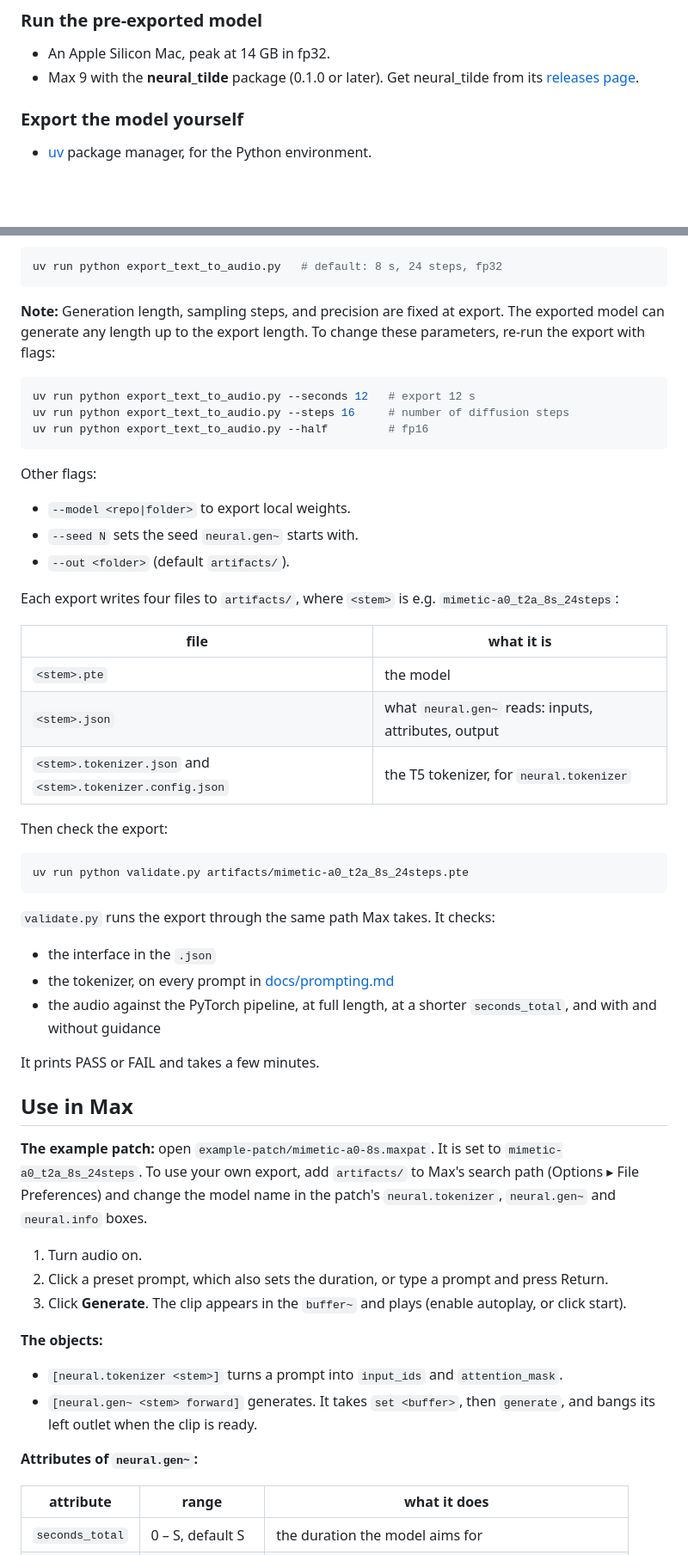
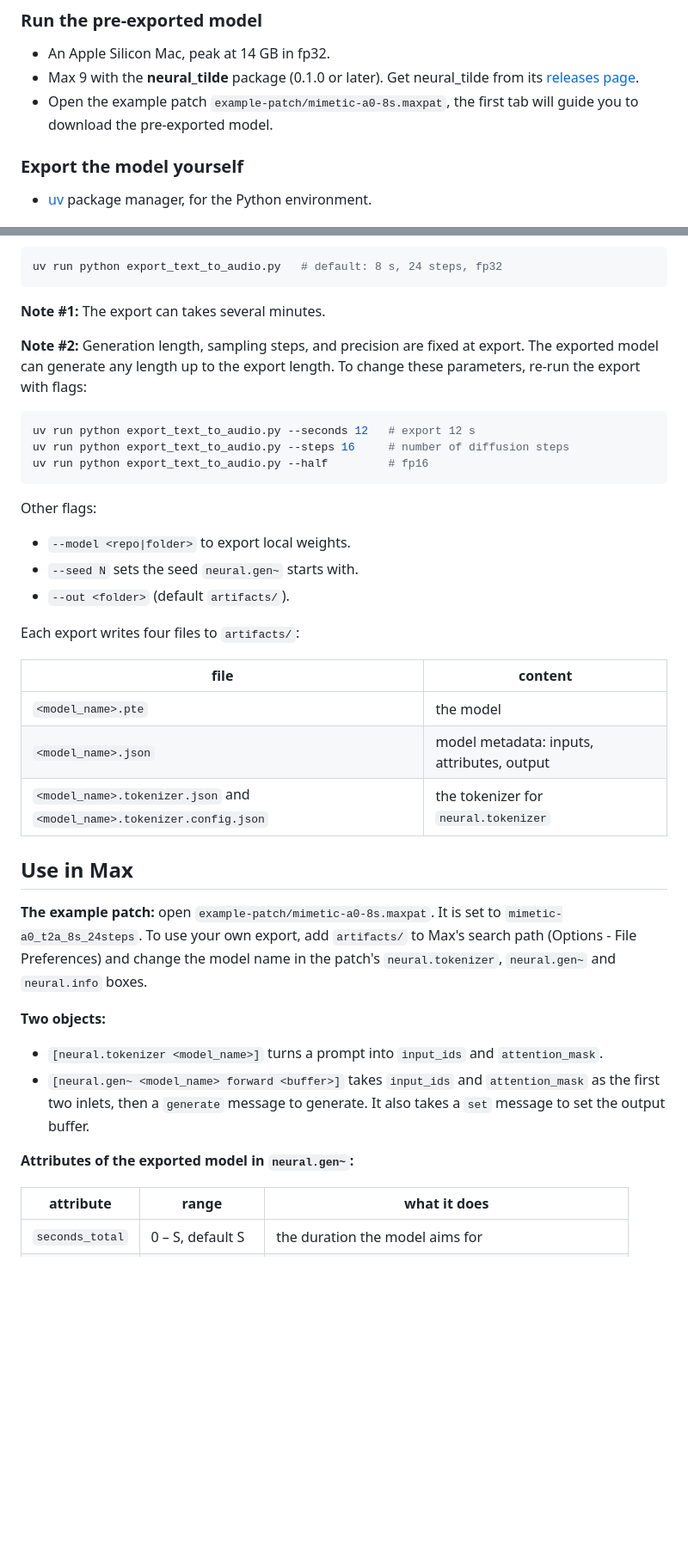
Before and after one commit to jasper-zheng/mimetic-a0, a Markdown page: mimetic_a0/maxmsp/README.md, 2 parts joined by grey strips. Shown at 86% size. Drawn GitHub-style; blank space fills up the shorter version.

````diff
--- a/mimetic_a0/maxmsp/README.md
+++ b/mimetic_a0/maxmsp/README.md
@@ -13,6 +13,7 @@ These scripts export mimetic-a0 to Max/MSP, using the [`neural.gen~`](https://gi
 ### Run the pre-exported model
 - An Apple Silicon Mac, peak at 14 GB in fp32.
 - Max 9 with the **neural_tilde** package (0.1.0 or later). Get neural_tilde from its [releases page](https://github.com/jasper-zheng/neural_tilde/releases).
+- Open the example patch `example-patch/mimetic-a0-8s.maxpat`, the first tab will guide you to download the pre-exported model.
 
 ### Export the model yourself
 - [uv](https://docs.astral.sh/uv/) package manager, for the Python environment.
@@ -34,7 +35,9 @@ Command for exporting:
 ```bash
 uv run python export_text_to_audio.py   # default: 8 s, 24 steps, fp32
 ```
-**Note:** Generation length, sampling steps, and precision are fixed at export. The exported model can generate any length up to the export length. To change these parameters, re-run the export with flags:
+**Note #1:** The export can takes several minutes.
+
+**Note #2:** Generation length, sampling steps, and precision are fixed at export. The exported model can generate any length up to the export length. To change these parameters, re-run the export with flags:
 
 ```bash
 uv run python export_text_to_audio.py --seconds 12   # export 12 s
@@ -47,40 +50,24 @@ Other flags:
 - `--seed N` sets the seed `neural.gen~` starts with.
 - `--out <folder>` (default `artifacts/`).
 
-Each export writes four files to `artifacts/`, where `<stem>` is e.g. `mimetic-a0_t2a_8s_24steps`:
+Each export writes four files to `artifacts/`:
 
-| file | what it is |
+| file | content |
 |---|---|
-| `<stem>.pte` | the model |
-| `<stem>.json` | what `neural.gen~` reads: inputs, attributes, output |
-| `<stem>.tokenizer.json` and `<stem>.tokenizer.config.json` | the T5 tokenizer, for `neural.tokenizer` |
+| `<model_name>.pte` | the model |
+| `<model_name>.json` | model metadata: inputs, attributes, output |
+| `<model_name>.tokenizer.json` and `<model_name>.tokenizer.config.json` | the tokenizer for `neural.tokenizer` |
 
-Then check the export:
-
-```bash
-uv run python validate.py artifacts/mimetic-a0_t2a_8s_24steps.pte
-```
-
-`validate.py` runs the export through the same path Max takes. It checks:
-- the interface in the `.json`
-- the tokenizer, on every prompt in [docs/prompting.md](../../docs/prompting.md)
-- the audio against the PyTorch pipeline, at full length, at a shorter `seconds_total`, and with and without guidance
-
-It prints PASS or FAIL and takes a few minutes.
 
 ## Use in Max
 
-**The example patch:** open `example-patch/mimetic-a0-8s.maxpat`. It is set to `mimetic-a0_t2a_8s_24steps`. To use your own export, add `artifacts/` to Max's search path (Options ▸ File Preferences) and change the model name in the patch's `neural.tokenizer`, `neural.gen~` and `neural.info` boxes.
+**The example patch:** open `example-patch/mimetic-a0-8s.maxpat`. It is set to `mimetic-a0_t2a_8s_24steps`. To use your own export, add `artifacts/` to Max's search path (Options - File Preferences) and change the model name in the patch's `neural.tokenizer`, `neural.gen~` and `neural.info` boxes.
 
-1. Turn audio on.
-2. Click a preset prompt, which also sets the duration, or type a prompt and press Return.
-3. Click **Generate**. The clip appears in the `buffer~` and plays (enable autoplay, or click start).
+**Two objects:**
+- `[neural.tokenizer <model_name>]` turns a prompt into `input_ids` and `attention_mask`.
+- `[neural.gen~ <model_name> forward <buffer>]` takes `input_ids` and `attention_mask` as the first two inlets, then a `generate` message to generate. It also takes a `set` message to set the output buffer.
 
-**The objects:**
-- `[neural.tokenizer <stem>]` turns a prompt into `input_ids` and `attention_mask`.
-- `[neural.gen~ <stem> forward]` generates. It takes `set <buffer>`, then `generate`, and bangs its left outlet when the clip is ready.
-
-**Attributes of `neural.gen~`:**
+**Attributes of the exported model in `neural.gen~`:**
 
 | attribute | range | what it does |
 |---|---|---|
````
Also changed, not shown: other parts of mimetic_a0/maxmsp/README.md (+5 -15 lines).
